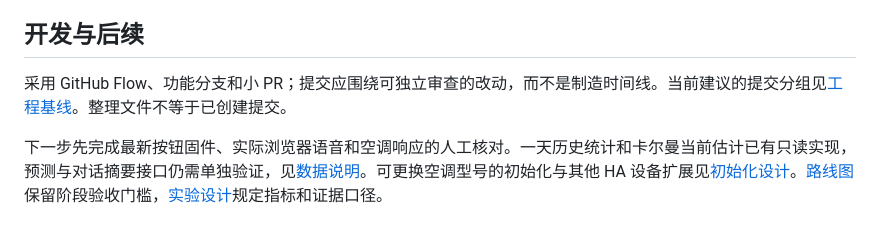
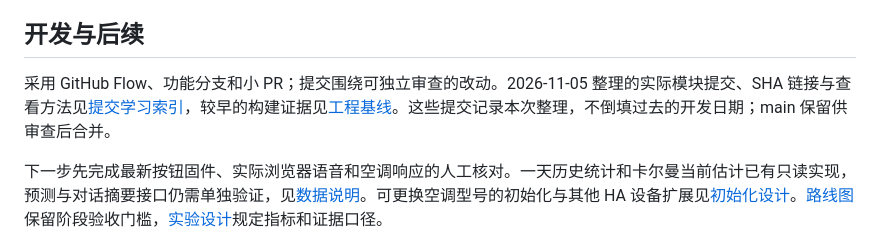
Before and after one commit to donald-trump86/xiaoxi-dormsense, a Markdown page: README.md, the part around the change. Rendered like a GitHub page.

```diff
--- a/README.md
+++ b/README.md
@@ -89,7 +89,7 @@ python scripts/check_repository.py
 
 ## 开发与后续
 
-采用 GitHub Flow、功能分支和小 PR；提交应围绕可独立审查的改动，而不是制造时间线。当前建议的提交分组见[工程基线](docs/engineering-baseline.md)。整理文件不等于已创建提交。
+采用 GitHub Flow、功能分支和小 PR；提交围绕可独立审查的改动。2026-11-05 整理的实际模块提交、SHA 链接与查看方法见[提交学习索引](docs/commit-guide.md)，较早的构建证据见[工程基线](docs/engineering-baseline.md)。这些提交记录本次整理，不倒填过去的开发日期；main 保留供审查后合并。
 
 下一步先完成最新按钮固件、实际浏览器语音和空调响应的人工核对。一天历史统计和卡尔曼当前估计已有只读实现，预测与对话摘要接口仍需单独验证，见[数据说明](docs/history-and-kalman.md)。可更换空调型号的初始化与其他 HA 设备扩展见[初始化设计](docs/ac-onboarding.md)。[路线图](docs/roadmap.md)保留阶段验收门槛，[实验设计](docs/experiments.md)规定指标和证据口径。
 
```
Also changed, not shown: docs/ai-usage.md (+7 -0 lines), docs/commit-guide.md (added, +54 -0 lines).
